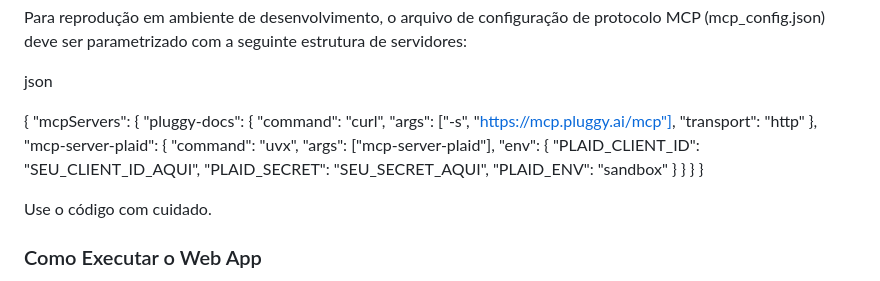
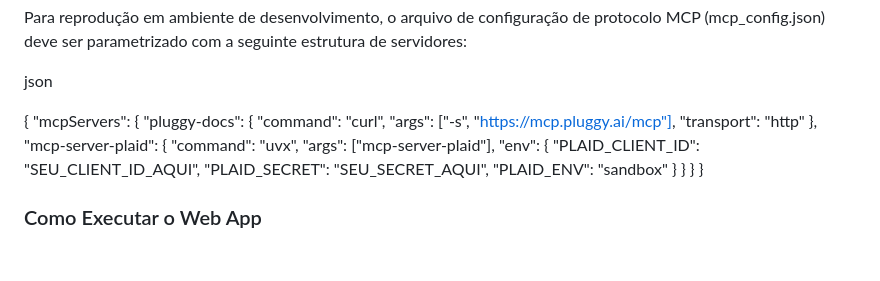
Before and after one commit to Lesterribeiro/assistente-financeiro-mcp, a Markdown page: README.md, the part around the change. GitHub-like rendering; blank space fills up the shorter version.

Commit message:
Remove cautionary note from README
Removed cautionary note from README.

```diff
--- a/README.md
+++ b/README.md
@@ -56,8 +56,6 @@ json
   }
 }
 
-Use o código com cuidado.
-
 ### Como Executar o Web App
 
 Baixe os arquivos deste repositório na sua máquina.
```
